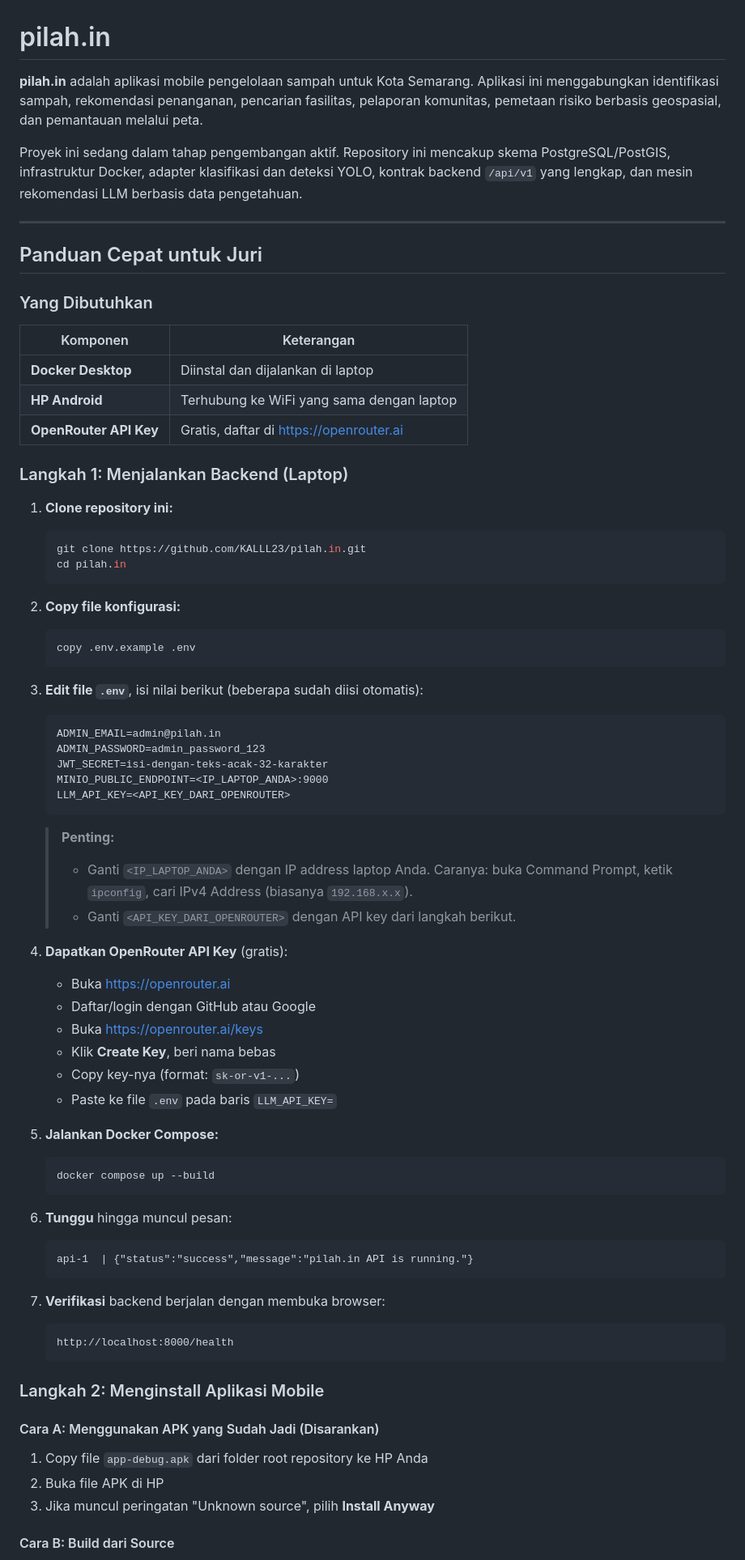
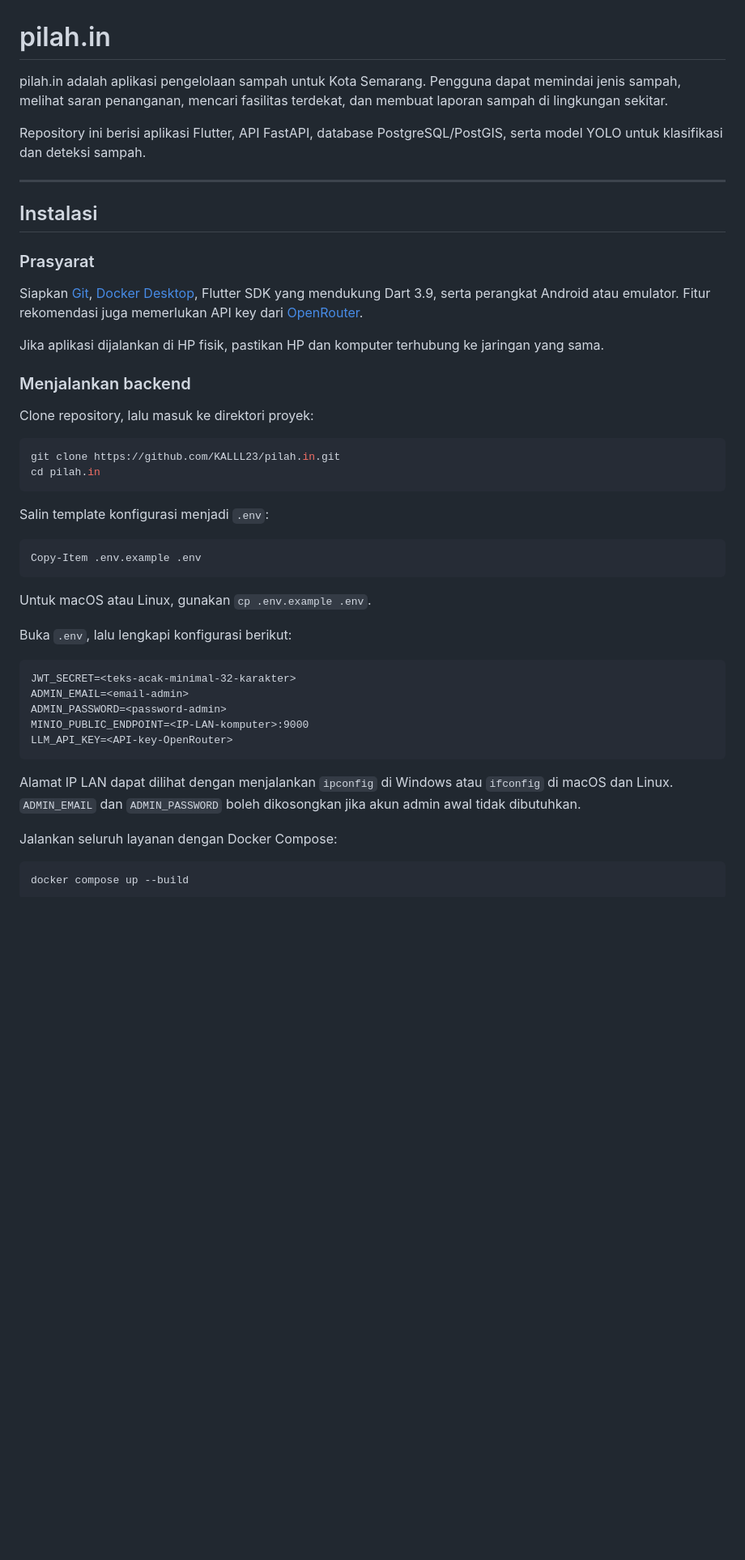
Before and after one commit to KALLL23/pilah.in, a Markdown page: README.md, the part around one of its changes. Shown at 81% size. GitHub-like rendering; blank space fills up the shorter version.

Commit message:
docs: update installation guide

````diff
--- a/README.md
+++ b/README.md
@@ -1,76 +1,51 @@
 # pilah.in
 
-**pilah.in** adalah aplikasi mobile pengelolaan sampah untuk Kota Semarang. Aplikasi ini menggabungkan identifikasi sampah, rekomendasi penanganan, pencarian fasilitas, pelaporan komunitas, pemetaan risiko berbasis geospasial, dan pemantauan melalui peta.
+pilah.in adalah aplikasi pengelolaan sampah untuk Kota Semarang. Pengguna dapat memindai jenis sampah, melihat saran penanganan, mencari fasilitas terdekat, dan membuat laporan sampah di lingkungan sekitar.
 
-Proyek ini sedang dalam tahap pengembangan aktif. Repository ini mencakup skema PostgreSQL/PostGIS, infrastruktur Docker, adapter klasifikasi dan deteksi YOLO, kontrak backend `/api/v1` yang lengkap, dan mesin rekomendasi LLM berbasis data pengetahuan.
+Repository ini berisi aplikasi Flutter, API FastAPI, database PostgreSQL/PostGIS, serta model YOLO untuk klasifikasi dan deteksi sampah.
 
 ---
 
-## Panduan Cepat untuk Juri
+## Instalasi
 
-### Yang Dibutuhkan
+### Prasyarat
 
-| Komponen | Keterangan |
-|----------|------------|
-| **Docker Desktop** | Diinstal dan dijalankan di laptop |
-| **HP Android** | Terhubung ke WiFi yang sama dengan laptop |
-| **OpenRouter API Key** | Gratis, daftar di https://openrouter.ai |
+Siapkan [Git](https://git-scm.com/), [Docker Desktop](https://www.docker.com/products/docker-desktop/), Flutter SDK yang mendukung Dart 3.9, serta perangkat Android atau emulator. Fitur rekomendasi juga memerlukan API key dari [OpenRouter](https://openrouter.ai/keys).
 
-### Langkah 1: Menjalankan Backend (Laptop)
+Jika aplikasi dijalankan di HP fisik, pastikan HP dan komputer terhubung ke jaringan yang sama.
 
-1. **Clone repository ini:**
-   ```bash
-   git clone https://github.com/KALLL23/pilah.in.git
-   cd pilah.in
-   ```
+### Menjalankan backend
 
-2. **Copy file konfigurasi:**
-   ```bash
-   copy .env.example .env
-   ```
+Clone repository, lalu masuk ke direktori proyek:
 
-3. **Edit file `.env`**, isi nilai berikut (beberapa sudah diisi otomatis):
-   ```
-   ADMIN_EMAIL=admin@pilah.in
-   ADMIN_PASSWORD=admin_password_123
-   JWT_SECRET=isi-dengan-teks-acak-32-karakter
-   MINIO_PUBLIC_ENDPOINT=<IP_LAPTOP_ANDA>:9000
-   LLM_API_KEY=<API_KEY_DARI_OPENROUTER>
-   ```
-   > **Penting:**
-   > - Ganti `<IP_LAPTOP_ANDA>` dengan IP address laptop Anda. Caranya: buka Command Prompt, ketik `ipconfig`, cari IPv4 Address (biasanya `192.168.x.x`).
-   > - Ganti `<API_KEY_DARI_OPENROUTER>` dengan API key dari langkah berikut.
+```bash
+git clone https://github.com/KALLL23/pilah.in.git
+cd pilah.in
+```
 
-4. **Dapatkan OpenRouter API Key** (gratis):
-   - Buka https://openrouter.ai
-   - Daftar/login dengan GitHub atau Google
-   - Buka https://openrouter.ai/keys
-   - Klik **Create Key**, beri nama bebas
-   - Copy key-nya (format: `sk-or-v1-...`)
-   - Paste ke file `.env` pada baris `LLM_API_KEY=`
+Salin template konfigurasi menjadi `.env`:
 
-4. **Jalankan Docker Compose:**
-   ```bash
-   docker compose up --build
-   ```
+```powershell
+Copy-Item .env.example .env
+```
 
-5. **Tunggu** hingga muncul pesan:
-   ```
-   api-1  | {"status":"success","message":"pilah.in API is running."}
-   ```
+Untuk macOS atau Linux, gunakan `cp .env.example .env`.
 
-6. **Verifikasi** backend berjalan dengan membuka browser:
-   ```
-   http://localhost:8000/health
-   ```
+Buka `.env`, lalu lengkapi konfigurasi berikut:
 
-### Langkah 2: Menginstall Aplikasi Mobile
+```dotenv
+JWT_SECRET=<teks-acak-minimal-32-karakter>
+ADMIN_EMAIL=<email-admin>
+ADMIN_PASSWORD=<password-admin>
+MINIO_PUBLIC_ENDPOINT=<IP-LAN-komputer>:9000
+LLM_API_KEY=<API-key-OpenRouter>
+```
 
-#### Cara A: Menggunakan APK yang Sudah Jadi (Disarankan)
+Alamat IP LAN dapat dilihat dengan menjalankan `ipconfig` di Windows atau `ifconfig` di macOS dan Linux. `ADMIN_EMAIL` dan `ADMIN_PASSWORD` boleh dikosongkan jika akun admin awal tidak dibutuhkan.
 
-1. Copy file `app-debug.apk` dari folder root repository ke HP Anda
-2. Buka file APK di HP
-3. Jika muncul peringatan "Unknown source", pilih **Install Anyway**
+Jalankan seluruh layanan dengan Docker Compose:
 
-#### Cara B: Build dari Source
+```bash
+docker compose up --build
+```
 
````
Also changed, not shown: other parts of README.md (+29 -30 lines).
